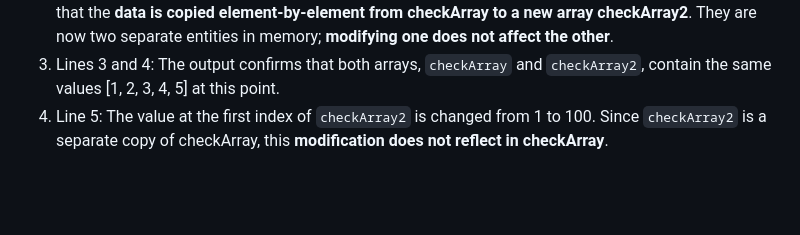
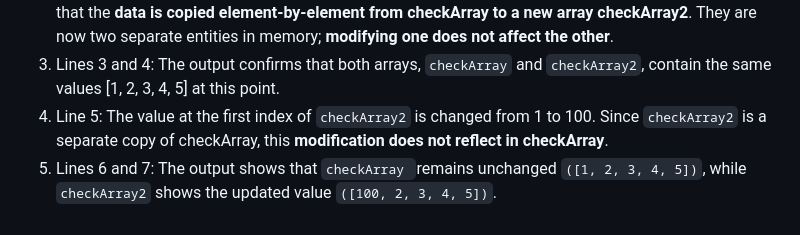
Before and after one commit to polyglotdev/go-the-complete-guide-maxschwarzmuller, a Markdown page: collections/slicesAndArrays.md, the part around the change. Rendered like a GitHub page; blank space fills up the shorter version.

Commit message:
Update documentation for slices and arrays in collections/slicesAndArrays.md

```diff
--- a/collections/slicesAndArrays.md
+++ b/collections/slicesAndArrays.md
@@ -90,3 +90,4 @@ func main() {
 2. The entire array `checkArray` is assigned to `checkArray2`. In Go, arrays are **value types**, which means that the **data is copied element-by-element from checkArray to a new array checkArray2**. They are now two separate entities in memory; **modifying one does not affect the other**.
 3. Lines 3 and 4: The output confirms that both arrays, `checkArray` and `checkArray2`, contain the same values [1, 2, 3, 4, 5] at this point.
 4. Line 5: The value at the first index of `checkArray2` is changed from 1 to 100. Since `checkArray2` is a separate copy of checkArray, this **modification does not reflect in checkArray**.
+5. Lines 6 and 7: The output shows that `checkArray `remains unchanged `([1, 2, 3, 4, 5])`, while `checkArray2` shows the updated value `([100, 2, 3, 4, 5])`.
```
